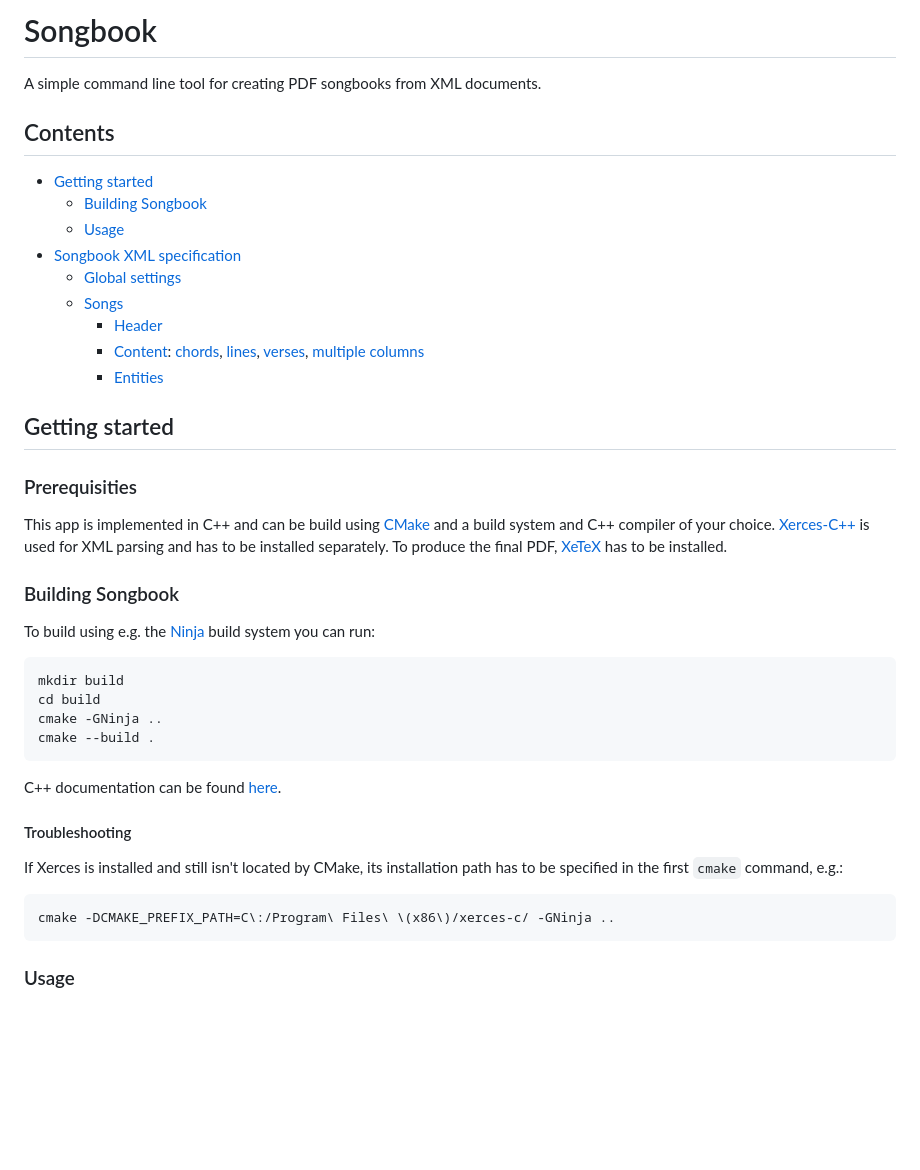
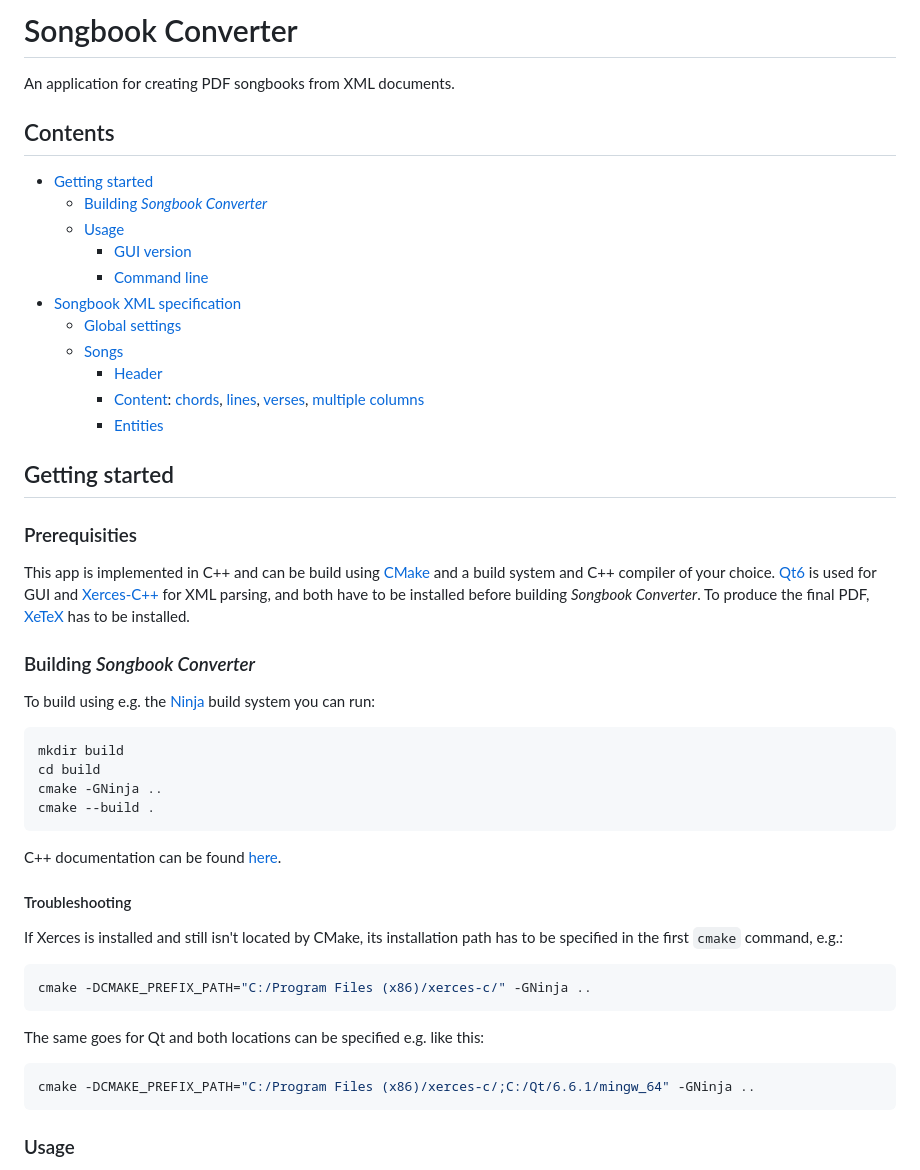
Before and after one commit to danekpavel/songbook, a Markdown page: README.md, the part around the change printed below. GitHub-like rendering; blank space fills up the shorter version.

````diff
--- a/README.md
+++ b/README.md
@@ -1,10 +1,12 @@
-# Songbook
-A simple command line tool for creating PDF songbooks from XML documents.
+# Songbook Converter
+An application for creating PDF songbooks from XML documents.
 
 ## Contents
 - [Getting started](#getting-started)
-  - [Building Songbook](#building-songbook)
+  - [Building *Songbook Converter*](#building-songbook)
   - [Usage](#usage)
+    - [GUI version](#gui-version)
+    - [Command line](#command-line)
 - [Songbook XML specification](#specifying-the-songbooks-content-in-xml)
   - [Global settings](#global-settings)
   - [Songs](#songs)
@@ -15,9 +17,9 @@ A simple command line tool for creating PDF songbooks from XML documents.
 
 ## Getting started
 ### Prerequisities
-This app is implemented in C++ and can be build using [CMake](https://cmake.org/) and a build system and C++ compiler of your choice. [Xerces-C++](https://xerces.apache.org/xerces-c/) is used for XML parsing and has to be installed separately. To produce the final PDF, [XeTeX](https://xetex.sourceforge.net/) has to be installed.
+This app is implemented in C++ and can be build using [CMake](https://cmake.org/) and a build system and C++ compiler of your choice. [Qt6](https://www.qt.io/product/qt6) is used for GUI and [Xerces-C++](https://xerces.apache.org/xerces-c/) for XML parsing, and both have to be installed before building *Songbook Converter*. To produce the final PDF, [XeTeX](https://xetex.sourceforge.net/) has to be installed.
 
-### Building Songbook
+### Building *Songbook Converter*
 To build using e.g. the [Ninja](https://ninja-build.org/) build system you can run:
 ```bash
 mkdir build
@@ -30,7 +32,11 @@ C++ documentation can be found [here](https://danekpavel.github.io/songbook/inde
 #### Troubleshooting
 If Xerces is installed and still isn't located by CMake, its installation path has to be specified in the first `cmake` command, e.g.:
 ```bash
-cmake -DCMAKE_PREFIX_PATH=C\:/Program\ Files\ \(x86\)/xerces-c/ -GNinja ..
+cmake -DCMAKE_PREFIX_PATH="C:/Program Files (x86)/xerces-c/" -GNinja ..
+```
+The same goes for Qt and both locations can be specified e.g. like this:
+```bash
+cmake -DCMAKE_PREFIX_PATH="C:/Program Files (x86)/xerces-c/;C:/Qt/6.6.1/mingw_64" -GNinja ..
 ```
 
 ### Usage
````
Also changed, not shown: other parts of README.md (+13 -3 lines), doc/img/gui.png, 1 other file.
